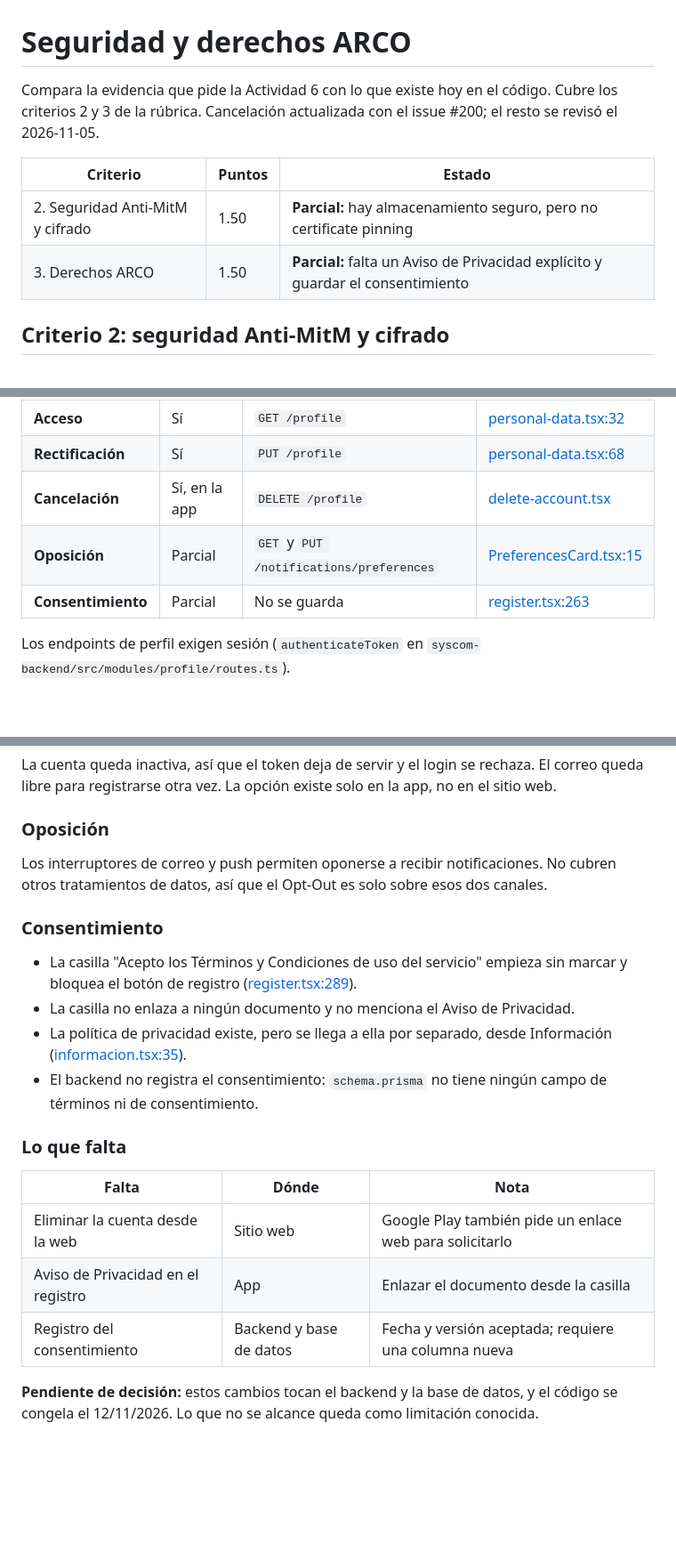
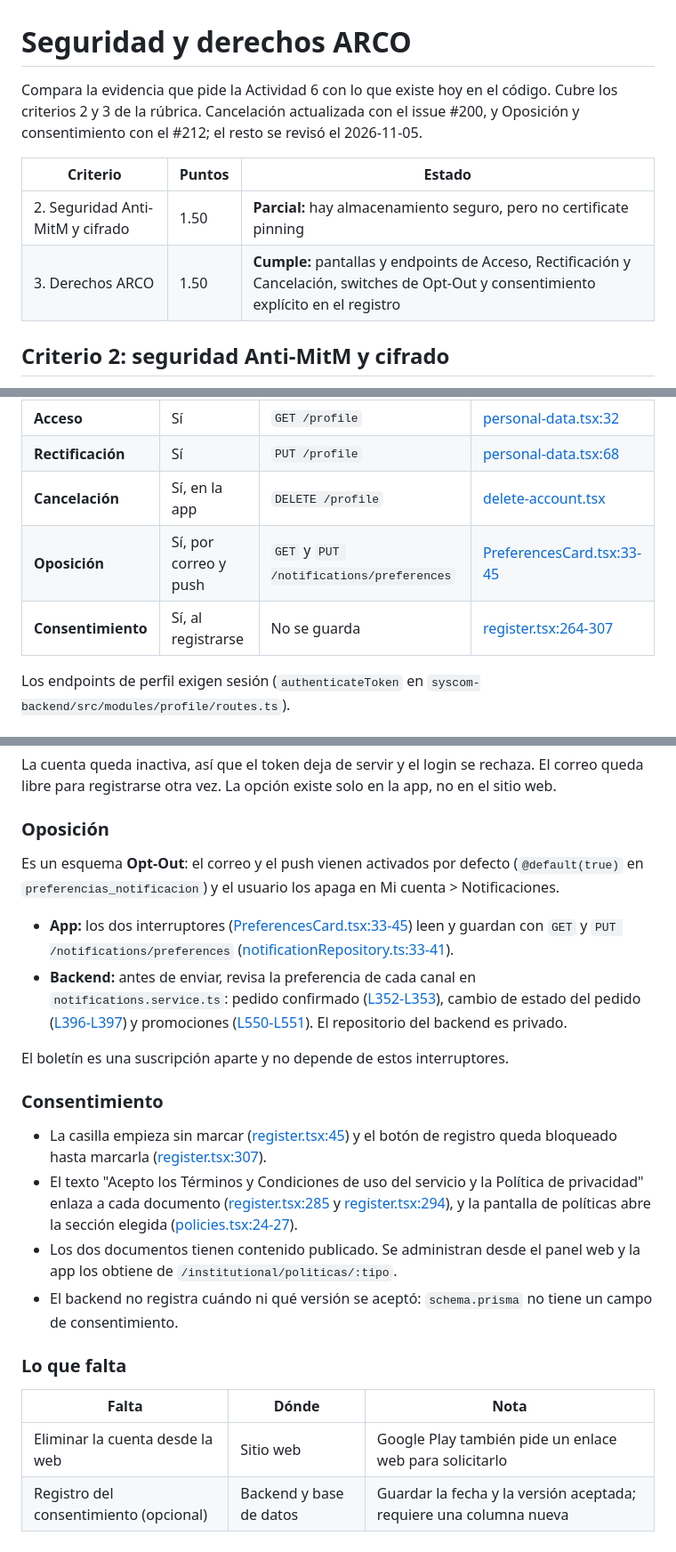
Before and after one commit to AngeloMtz/syscom-mobile, a Markdown page: docs/arquitectura/seguridad-y-arco.md, 3 parts joined by grey strips. Shown at 89% size. Drawn GitHub-style; blank space fills up the shorter version.

Commit message:
docs: actualizar derechos ARCO y consentimiento (#212)

```diff
--- a/docs/arquitectura/seguridad-y-arco.md
+++ b/docs/arquitectura/seguridad-y-arco.md
@@ -1,11 +1,11 @@
 # Seguridad y derechos ARCO
 
-Compara la evidencia que pide la Actividad 6 con lo que existe hoy en el código. Cubre los criterios 2 y 3 de la rúbrica. Cancelación actualizada con el issue #200; el resto se revisó el 2026-11-05.
+Compara la evidencia que pide la Actividad 6 con lo que existe hoy en el código. Cubre los criterios 2 y 3 de la rúbrica. Cancelación actualizada con el issue #200, y Oposición y consentimiento con el #212; el resto se revisó el 2026-11-05.
 
 | Criterio | Puntos | Estado |
 |---|---|---|
 | 2. Seguridad Anti-MitM y cifrado | 1.50 | **Parcial:** hay almacenamiento seguro, pero no certificate pinning |
-| 3. Derechos ARCO | 1.50 | **Parcial:** falta un Aviso de Privacidad explícito y guardar el consentimiento |
+| 3. Derechos ARCO | 1.50 | **Cumple:** pantallas y endpoints de Acceso, Rectificación y Cancelación, switches de Opt-Out y consentimiento explícito en el registro |
 
 ## Criterio 2: seguridad Anti-MitM y cifrado
 
@@ -50,8 +50,8 @@ Agregarlo implica:
 | **Acceso** | Sí | `GET /profile` | [personal-data.tsx:32](../../src/app/profile/personal-data.tsx#L32) |
 | **Rectificación** | Sí | `PUT /profile` | [personal-data.tsx:68](../../src/app/profile/personal-data.tsx#L68) |
 | **Cancelación** | Sí, en la app | `DELETE /profile` | [delete-account.tsx](../../src/app/profile/delete-account.tsx) |
-| **Oposición** | Parcial | `GET` y `PUT /notifications/preferences` | [PreferencesCard.tsx:15](../../src/features/notifications/components/PreferencesCard.tsx#L15) |
-| **Consentimiento** | Parcial | No se guarda | [register.tsx:263](<../../src/app/(auth)/register.tsx#L263>) |
+| **Oposición** | Sí, por correo y push | `GET` y `PUT /notifications/preferences` | [PreferencesCard.tsx:33-45](../../src/features/notifications/components/PreferencesCard.tsx#L33-L45) |
+| **Consentimiento** | Sí, al registrarse | No se guarda | [register.tsx:264-307](<../../src/app/(auth)/register.tsx#L264-L307>) |
 
 Los endpoints de perfil exigen sesión (`authenticateToken` en `syscom-backend/src/modules/profile/routes.ts`).
 
@@ -69,21 +69,23 @@ La cuenta queda inactiva, así que el token deja de servir y el login se rechaza
 
 ### Oposición
 
-Los interruptores de correo y push permiten oponerse a recibir notificaciones. No cubren otros tratamientos de datos, así que el Opt-Out es solo sobre esos dos canales.
+Es un esquema **Opt-Out**: el correo y el push vienen activados por defecto (`@default(true)` en `preferencias_notificacion`) y el usuario los apaga en Mi cuenta > Notificaciones.
+
+- **App:** los dos interruptores ([PreferencesCard.tsx:33-45](../../src/features/notifications/components/PreferencesCard.tsx#L33-L45)) leen y guardan con `GET` y `PUT /notifications/preferences` ([notificationRepository.ts:33-41](../../src/features/notifications/repositories/notificationRepository.ts#L33-L41)).
+- **Backend:** antes de enviar, revisa la preferencia de cada canal en `notifications.service.ts`: pedido confirmado ([L352-L353](https://github.com/AngeloMtz/syscom-backend/blob/28ae22e/src/modules/notifications/notifications.service.ts#L352-L353)), cambio de estado del pedido ([L396-L397](https://github.com/AngeloMtz/syscom-backend/blob/28ae22e/src/modules/notifications/notifications.service.ts#L396-L397)) y promociones ([L550-L551](https://github.com/AngeloMtz/syscom-backend/blob/28ae22e/src/modules/notifications/notifications.service.ts#L550-L551)). El repositorio del backend es privado.
+
+El boletín es una suscripción aparte y no depende de estos interruptores.
 
 ### Consentimiento
 
-- La casilla "Acepto los Términos y Condiciones de uso del servicio" empieza sin marcar y bloquea el botón de registro ([register.tsx:289](<../../src/app/(auth)/register.tsx#L289>)).
-- La casilla no enlaza a ningún documento y no menciona el Aviso de Privacidad.
-- La política de privacidad existe, pero se llega a ella por separado, desde Información ([informacion.tsx:35](../../src/app/informacion.tsx#L35)).
-- El backend no registra el consentimiento: `schema.prisma` no tiene ningún campo de términos ni de consentimiento.
+- La casilla empieza sin marcar ([register.tsx:45](<../../src/app/(auth)/register.tsx#L45>)) y el botón de registro queda bloqueado hasta marcarla ([register.tsx:307](<../../src/app/(auth)/register.tsx#L307>)).
+- El texto "Acepto los Términos y Condiciones de uso del servicio y la Política de privacidad" enlaza a cada documento ([register.tsx:285](<../../src/app/(auth)/register.tsx#L285>) y [register.tsx:294](<../../src/app/(auth)/register.tsx#L294>)), y la pantalla de políticas abre la sección elegida ([policies.tsx:24-27](../../src/app/policies.tsx#L24-L27)).
+- Los dos documentos tienen contenido publicado. Se administran desde el panel web y la app los obtiene de `/institutional/politicas/:tipo`.
+- El backend no registra cuándo ni qué versión se aceptó: `schema.prisma` no tiene un campo de consentimiento.
 
 ### Lo que falta
 
 | Falta | Dónde | Nota |
 |---|---|---|
 | Eliminar la cuenta desde la web | Sitio web | Google Play también pide un enlace web para solicitarlo |
-| Aviso de Privacidad en el registro | App | Enlazar el documento desde la casilla |
-| Registro del consentimiento | Backend y base de datos | Fecha y versión aceptada; requiere una columna nueva |
-
-**Pendiente de decisión:** estos cambios tocan el backend y la base de datos, y el código se congela el 12/11/2026. Lo que no se alcance queda como limitación conocida.
+| Registro del consentimiento (opcional) | Backend y base de datos | Guardar la fecha y la versión aceptada; requiere una columna nueva |
```
